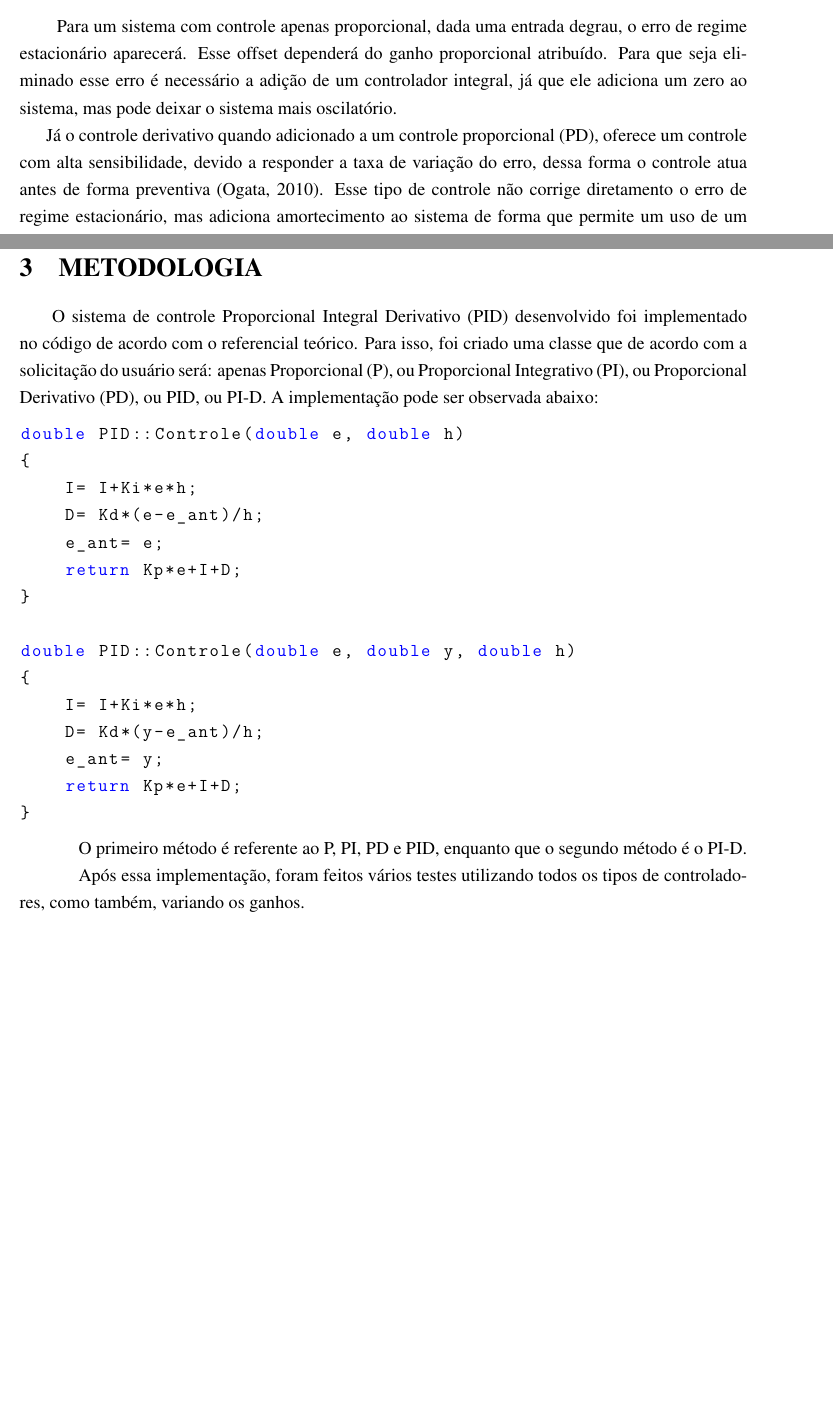
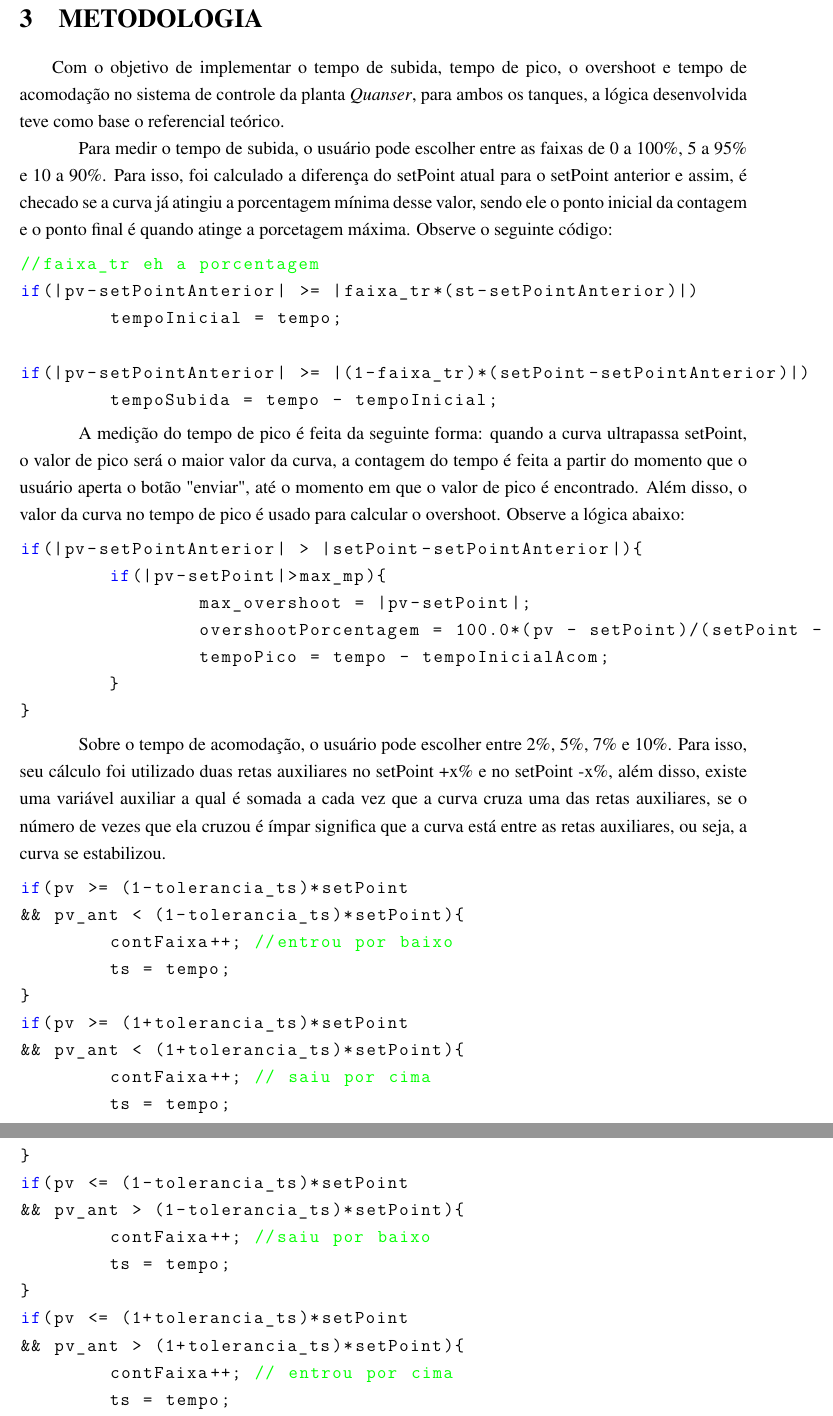
Before and after one commit to marciojunior159/Projects, a LaTeX document (MODELO RELATORIO/MODELO - CONTROLE.tex): two parts of pages 9 and 11 of 23 before the commit and two parts of pages 10 and 11 of 23 after it, joined at a grey line, cut at the place of the change, the shorter picture padded with empty space. Compiled offline with pdfLaTeX.

Commit message:
metodologia, teoria e imagens

```diff
--- a/MODELO RELATORIO/MODELO - CONTROLE.tex
+++ b/MODELO RELATORIO/MODELO - CONTROLE.tex
@@ -297,5 +292,3 @@ A função de transferência do PID insere no sistema uma pólo na origem e dois
-\hspace{4ex}
-Para um sistema com controle apenas proporcional, dada uma entrada degrau, o erro de regime estacionário aparecerá. Esse offset dependerá do ganho proporcional atribuído. Para que seja eliminado esse erro é necessário a adição de um controlador integral, já que ele adiciona um zero ao sistema, mas pode deixar o sistema mais oscilatório.
+\hspace{4ex}Essas medidas também servem para analisar o que acontece quando mudamos os ganhos dos controladores, e elas nos ajudam a decidir qual o melhor controlador segundo as especificações de desempenho.
 
-Já o controle derivativo quando adicionado a um controle proporcional (PD), oferece um controle com alta sensibilidade, devido a responder a taxa de variação do erro, dessa forma o controle atua antes de forma preventiva (Ogata, 2010). Esse tipo de controle não corrige diretamento o erro de regime estacionário, mas adiciona amortecimento ao sistema de forma que permite um uso de um ganho maior.
 
@@ -307,27 +299,50 @@ Portanto, tendo em mente os efeitos e peculiaridades de cada controlador, pode-s
 \thispagestyle{main}
 
 \section{METODOLOGIA}
+\hspace{4ex}Com o objetivo de implementar o tempo de subida, tempo de pico, o overshoot e tempo de acomodação no sistema de controle da planta \textit{Quanser}, para ambos os tanques, a lógica desenvolvida teve como base o referencial teórico.
 
-\hspace{4ex}O sistema de controle Proporcional Integral Derivativo (PID) desenvolvido foi implementado no código de acordo com o referencial teórico. Para isso, foi criado uma classe que de acordo com a solicitação do usuário será: apenas Proporcional (P), ou Proporcional Integrativo (PI), ou Proporcional Derivativo (PD), ou PID, ou PI-D. A implementação pode ser observada abaixo:
+\hspace{4ex}Para medir o tempo de subida, o usuário pode escolher entre as faixas de 0 a 100\%, 5 a 95\% e 10 a 90\%. Para isso, foi calculado a diferença do setPoint atual para o setPoint anterior e assim, é checado se a curva já atingiu a porcentagem mínima desse valor, sendo ele o ponto inicial da contagem e o ponto final é quando atinge a porcetagem máxima. Observe o seguinte código:
 
 \begin{lstlisting}
-double PID::Controle(double e, double h)
-{
-    I= I+Ki*e*h;
-    D= Kd*(e-e_ant)/h;
-    e_ant= e;
-    return Kp*e+I+D;
-}
+//faixa_tr eh a porcentagem
+if(|pv-setPointAnterior| >= |faixa_tr*(st-setPointAnterior)|)
+	tempoInicial = tempo;
 
-double PID::Controle(double e, double y, double h)
-{
-    I= I+Ki*e*h;
-    D= Kd*(y-e_ant)/h;
-    e_ant= y;
-    return Kp*e+I+D;
+if(|pv-setPointAnterior| >= |(1-faixa_tr)*(setPoint-setPointAnterior)|)
+	tempoSubida = tempo - tempoInicial;
+\end{lstlisting}
+
+\hspace{4ex}A medição do tempo de pico é feita da seguinte forma: quando a curva ultrapassa setPoint, o valor de pico será o maior valor da curva, a contagem do tempo é feita a partir do momento que o usuário aperta o botão "enviar", até o momento em que o valor de pico é encontrado. Além disso, o valor da curva no tempo de pico é usado para calcular o overshoot. Observe a lógica abaixo:
+
+\begin{lstlisting}
+if(|pv-setPointAnterior| > |setPoint-setPointAnterior|){
+	if(|pv-setPoint|>max_mp){
+		max_overshoot = |pv-setPoint|;
+		overshootPorcentagem = 100.0*(pv - setPoint)/(setPoint - setPointAnterior);
+		tempoPico = tempo - tempoInicialAcom;
+	}
 }
 \end{lstlisting}
 
-\hspace{4ex}O primeiro método é referente ao P, PI, PD e PID, enquanto que o segundo método é o PI-D.
+\hspace{4ex}Sobre o tempo de acomodação, o usuário pode escolher entre 2\%, 5\%, 7\% e 10\%. Para isso, seu cálculo foi utilizado duas retas auxiliares no setPoint +x\% e no setPoint -x\%, além disso, existe uma variável auxiliar a qual é somada a cada vez que a curva cruza uma das retas auxiliares, se o número de vezes que ela cruzou é ímpar significa que a curva está entre as retas auxiliares, ou seja, a curva se estabilizou.
 
-\hspace{4ex}Após essa implementação, foram feitos vários testes utilizando todos os tipos de controladores, como também, variando os ganhos.
+\begin{lstlisting}
+if(pv >= (1-tolerancia_ts)*setPoint
+&& pv_ant < (1-tolerancia_ts)*setPoint){
+	contFaixa++; //entrou por baixo
+	ts = tempo;
+}
+if(pv >= (1+tolerancia_ts)*setPoint
+&& pv_ant < (1+tolerancia_ts)*setPoint){
+	contFaixa++; // saiu por cima
+	ts = tempo;
+}
+if(pv <= (1-tolerancia_ts)*setPoint
+&& pv_ant > (1-tolerancia_ts)*setPoint){
+	contFaixa++; //saiu por baixo
+	ts = tempo;
+}
+if(pv <= (1+tolerancia_ts)*setPoint
+&& pv_ant > (1+tolerancia_ts)*setPoint){
+	contFaixa++; // entrou por cima
+	ts = tempo;
```
Also changed, not shown: MODELO RELATORIO/fotosLab3/planta.png (added), MODELO RELATORIO/fotosLab3/ref.png (added), MODELO RELATORIO/MODELO - CONTROLE.tex (73 more changed lines).
